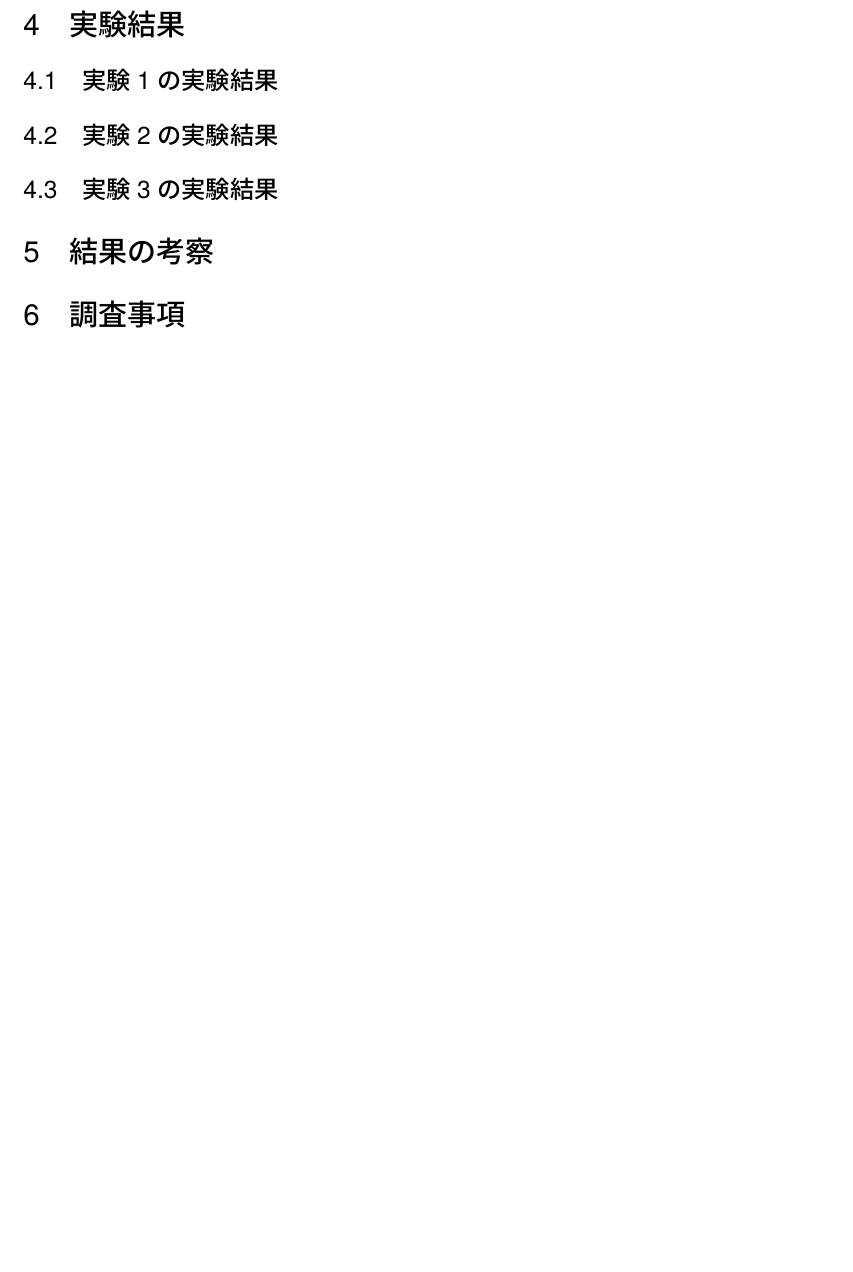
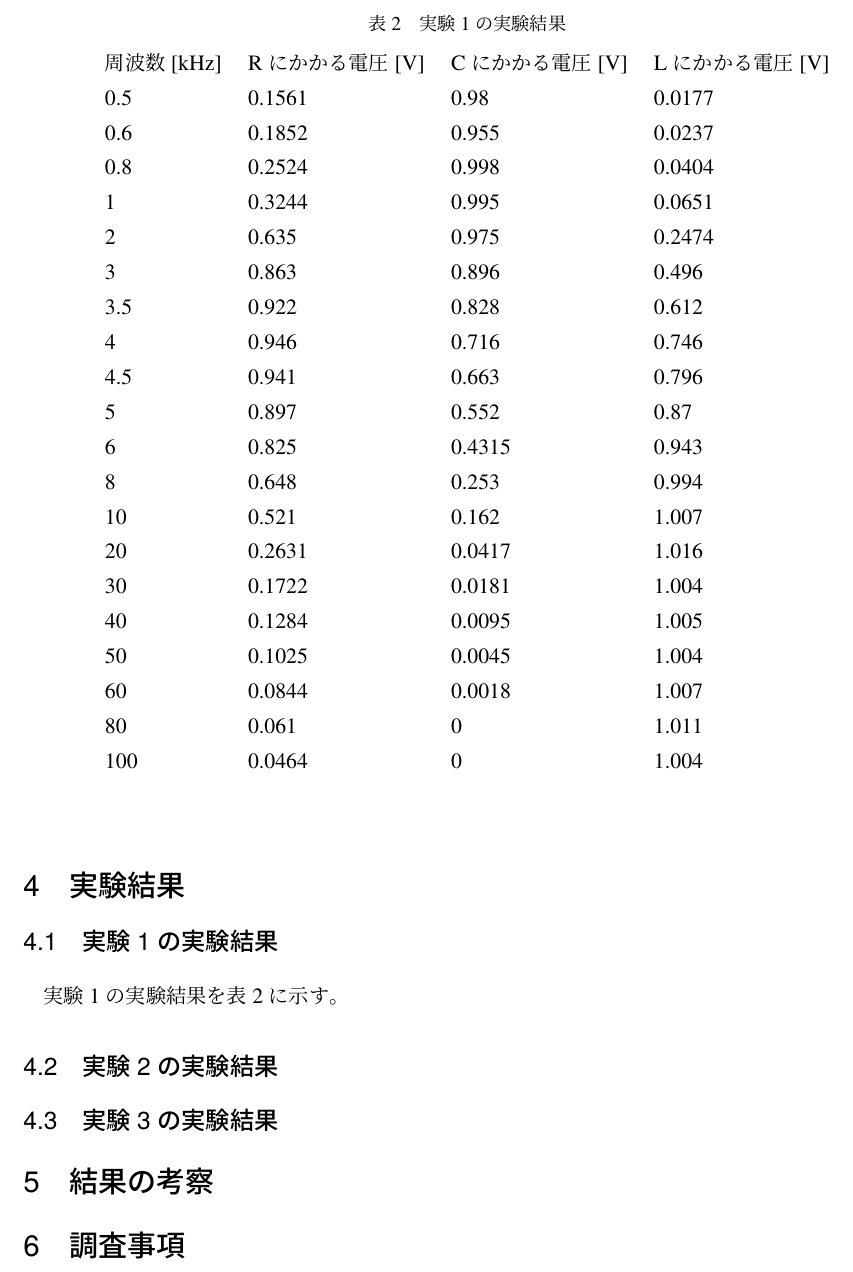
Before and after one commit to Kousuke-N/report, a LaTeX document (RLC直列共振回路/RLC.tex): part of page 4 of 4, cut at the place of the change, the shorter picture padded with empty space. Compiled offline with pLaTeX and dvipdfmx.

Commit message:
[add] 表を追加

```diff
--- a/RLC直列共振回路/RLC.tex
+++ b/RLC直列共振回路/RLC.tex
@@ -151,6 +151,35 @@ E_{L0}&=\omega_{0}LI_{0}=\omega_{0}L\times\dfrac{E}{R}
 %
 \section{実験結果}
 \subsection{実験1の実験結果}
+実験1の実験結果を表\ref{cal:result1}に示す。
+\begin{table}[]
+\centering
+\caption{実験1の実験結果}
+\label{cal:result1}
+\begin{tabular}{llll}
+周波数 {[}kHz{]} & Rにかかる電圧 {[}V{]} & Cにかかる電圧 {[}V{]} & Lにかかる電圧 {[}V{]} \\
+0.5           & 0.1561          & 0.98            & 0.0177          \\
+0.6           & 0.1852          & 0.955           & 0.0237          \\
+0.8           & 0.2524          & 0.998           & 0.0404          \\
+1             & 0.3244          & 0.995           & 0.0651          \\
+2             & 0.635           & 0.975           & 0.2474          \\
+3             & 0.863           & 0.896           & 0.496           \\
+3.5           & 0.922           & 0.828           & 0.612           \\
+4             & 0.946           & 0.716           & 0.746           \\
+4.5           & 0.941           & 0.663           & 0.796           \\
+5             & 0.897           & 0.552           & 0.87            \\
+6             & 0.825           & 0.4315          & 0.943           \\
+8             & 0.648           & 0.253           & 0.994           \\
+10            & 0.521           & 0.162           & 1.007           \\
+20            & 0.2631          & 0.0417          & 1.016           \\
+30            & 0.1722          & 0.0181          & 1.004           \\
+40            & 0.1284          & 0.0095          & 1.005           \\
+50            & 0.1025          & 0.0045          & 1.004           \\
+60            & 0.0844          & 0.0018          & 1.007           \\
+80            & 0.061           & 0               & 1.011           \\
+100           & 0.0464          & 0               & 1.004
+\end{tabular}
+\end{table}
 \subsection{実験2の実験結果}
 \subsection{実験3の実験結果}
 
```
Also changed, not shown: 2 other files.
